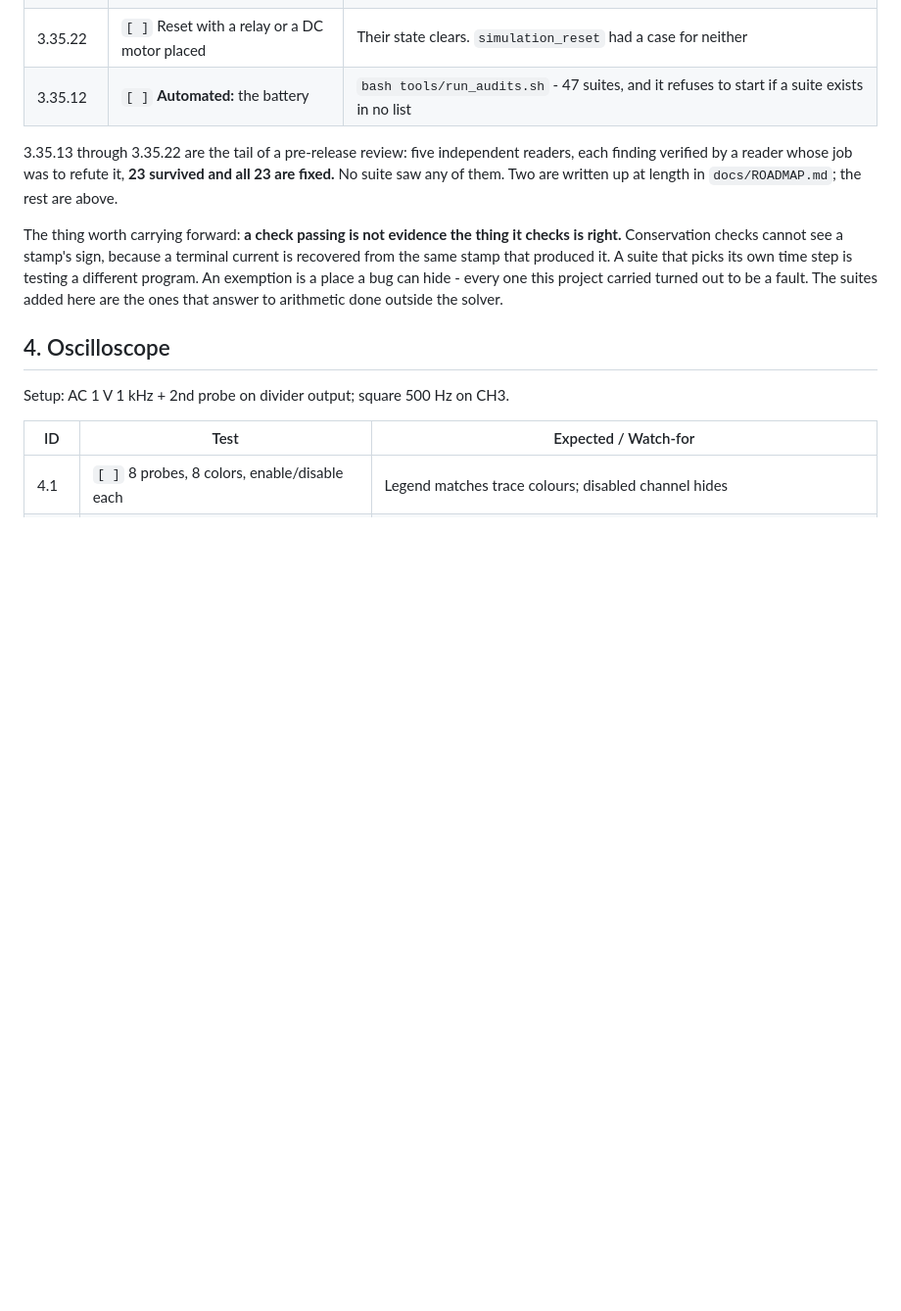
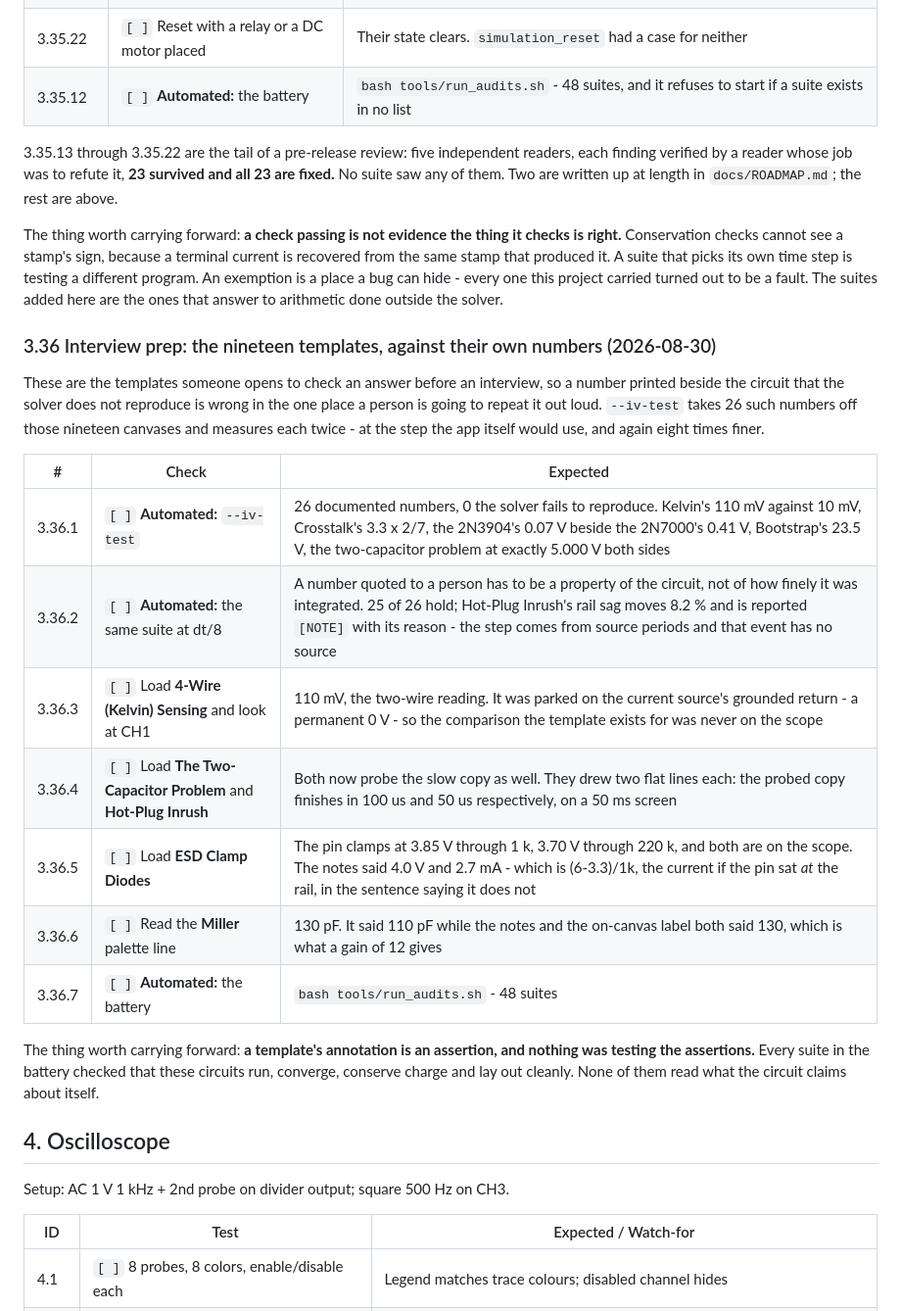
Before and after one commit to jfalvarez1/circuit_toy, a Markdown page: TEST_PLAN.md, the part around the change. Shown at 98% size. Drawn GitHub-style; blank space fills up the shorter version.

Commit message:
TEST_PLAN 3.36: the interview templates, and 48 suites not 47
Records what --iv-test checks and what it found: 26 numbers reproduce, one
does not converge and says so, four canvas numbers were wrong, and six
templates were not putting their own comparison on the scope.

The line worth keeping: a template's annotation is an assertion, and nothing
was testing the assertions. Every suite checked that these circuits run,
converge, conserve charge and lay out cleanly. None read what the circuit
claims about itself.

Co-Authored-By: Claude Opus 5 <noreply@anthropic.com>
Claude-Session: https://claude.ai/code/session_01F7AKhJecwayx9a2pGJAkNF

```diff
--- a/TEST_PLAN.md
+++ b/TEST_PLAN.md
@@ -866,7 +866,7 @@ advanced or read at a rate that has nothing to do with the clock.
 | 3.35.20 | `[ ]` **Automated:** the step budget | A double reaching 1e14 cast to a 32-bit `long` is undefined and lands on INT_MIN, which the `< 1` clamp turned into one step per frame - while the keeping-up indicator, comparing progress against that same target of 1, reported a confident 100 % |
 | 3.35.21 | `[ ]` **Automated:** the fuse | i2t is integration state, so accumulating it inside the stamp multiplied the blow energy by the Newton iteration count - exactly 2x on a DC circuit with the current-flow display on |
 | 3.35.22 | `[ ]` Reset with a relay or a DC motor placed | Their state clears. `simulation_reset` had a case for neither |
-| 3.35.12 | `[ ]` **Automated:** the battery | `bash tools/run_audits.sh` - 47 suites, and it refuses to start if a suite exists in no list |
+| 3.35.12 | `[ ]` **Automated:** the battery | `bash tools/run_audits.sh` - 48 suites, and it refuses to start if a suite exists in no list |
 
 3.35.13 through 3.35.22 are the tail of a pre-release review: five independent readers, each finding
 verified by a reader whose job was to refute it, **23 survived and all 23 are fixed.** No suite saw
@@ -877,6 +877,27 @@ Conservation checks cannot see a stamp's sign, because a terminal current is rec
 same stamp that produced it. A suite that picks its own time step is testing a different program.
 An exemption is a place a bug can hide - every one this project carried turned out to be a fault.
 The suites added here are the ones that answer to arithmetic done outside the solver.
+
+### 3.36 Interview prep: the nineteen templates, against their own numbers (2026-08-30)
+
+These are the templates someone opens to check an answer before an interview, so a number printed
+beside the circuit that the solver does not reproduce is wrong in the one place a person is going to
+repeat it out loud. `--iv-test` takes 26 such numbers off those nineteen canvases and measures each
+twice - at the step the app itself would use, and again eight times finer.
+
+| # | Check | Expected |
+|---|-------|----------|
+| 3.36.1 | `[ ]` **Automated:** `--iv-test` | 26 documented numbers, 0 the solver fails to reproduce. Kelvin's 110 mV against 10 mV, Crosstalk's 3.3 x 2/7, the 2N3904's 0.07 V beside the 2N7000's 0.41 V, Bootstrap's 23.5 V, the two-capacitor problem at exactly 5.000 V both sides |
+| 3.36.2 | `[ ]` **Automated:** the same suite at dt/8 | A number quoted to a person has to be a property of the circuit, not of how finely it was integrated. 25 of 26 hold; Hot-Plug Inrush's rail sag moves 8.2 % and is reported `[NOTE]` with its reason - the step comes from source periods and that event has no source |
+| 3.36.3 | `[ ]` Load **4-Wire (Kelvin) Sensing** and look at CH1 | 110 mV, the two-wire reading. It was parked on the current source's grounded return - a permanent 0 V - so the comparison the template exists for was never on the scope |
+| 3.36.4 | `[ ]` Load **The Two-Capacitor Problem** and **Hot-Plug Inrush** | Both now probe the slow copy as well. They drew two flat lines each: the probed copy finishes in 100 us and 50 us respectively, on a 50 ms screen |
+| 3.36.5 | `[ ]` Load **ESD Clamp Diodes** | The pin clamps at 3.85 V through 1 k, 3.70 V through 220 k, and both are on the scope. The notes said 4.0 V and 2.7 mA - which is (6-3.3)/1k, the current if the pin sat *at* the rail, in the sentence saying it does not |
+| 3.36.6 | `[ ]` Read the **Miller** palette line | 130 pF. It said 110 pF while the notes and the on-canvas label both said 130, which is what a gain of 12 gives |
+| 3.36.7 | `[ ]` **Automated:** the battery | `bash tools/run_audits.sh` - 48 suites |
+
+The thing worth carrying forward: **a template's annotation is an assertion, and nothing was
+testing the assertions.** Every suite in the battery checked that these circuits run, converge,
+conserve charge and lay out cleanly. None of them read what the circuit claims about itself.
 
 ## 4. Oscilloscope
 
```
